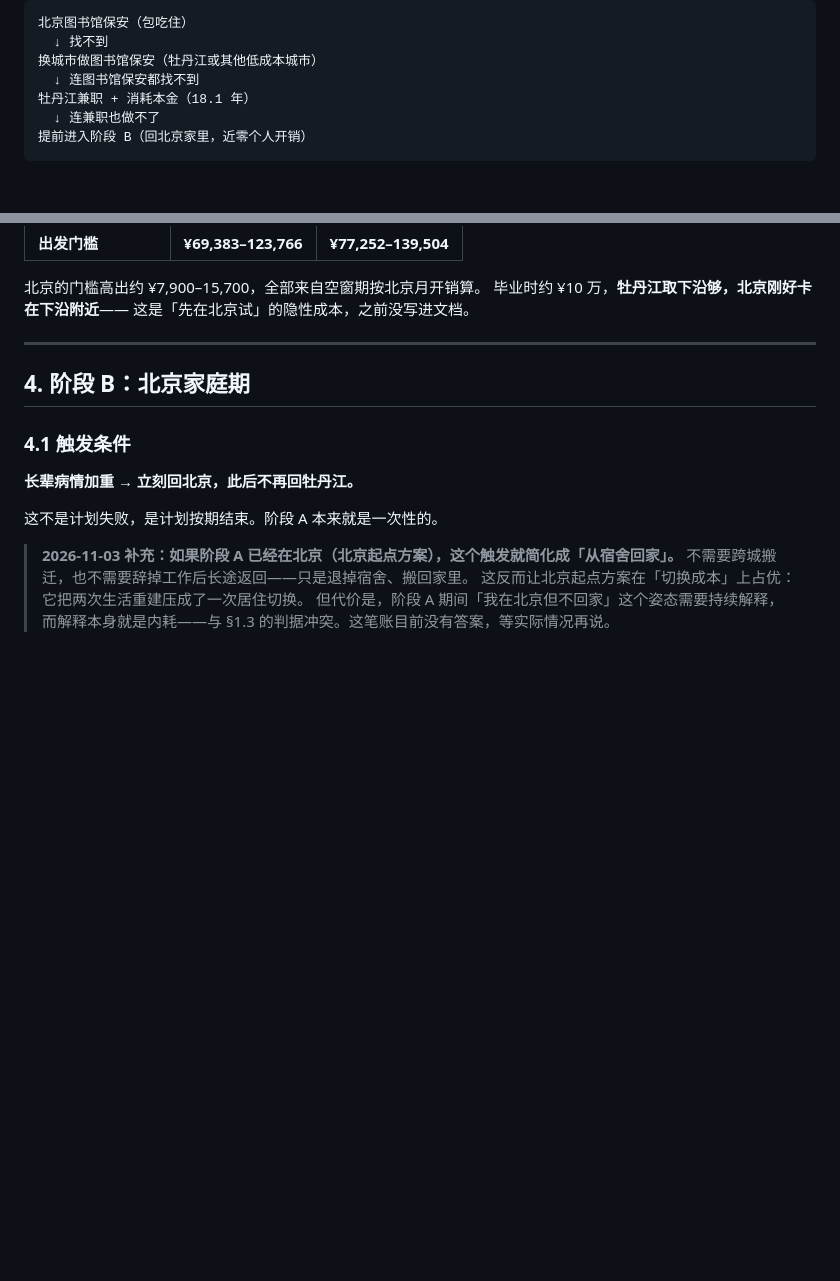
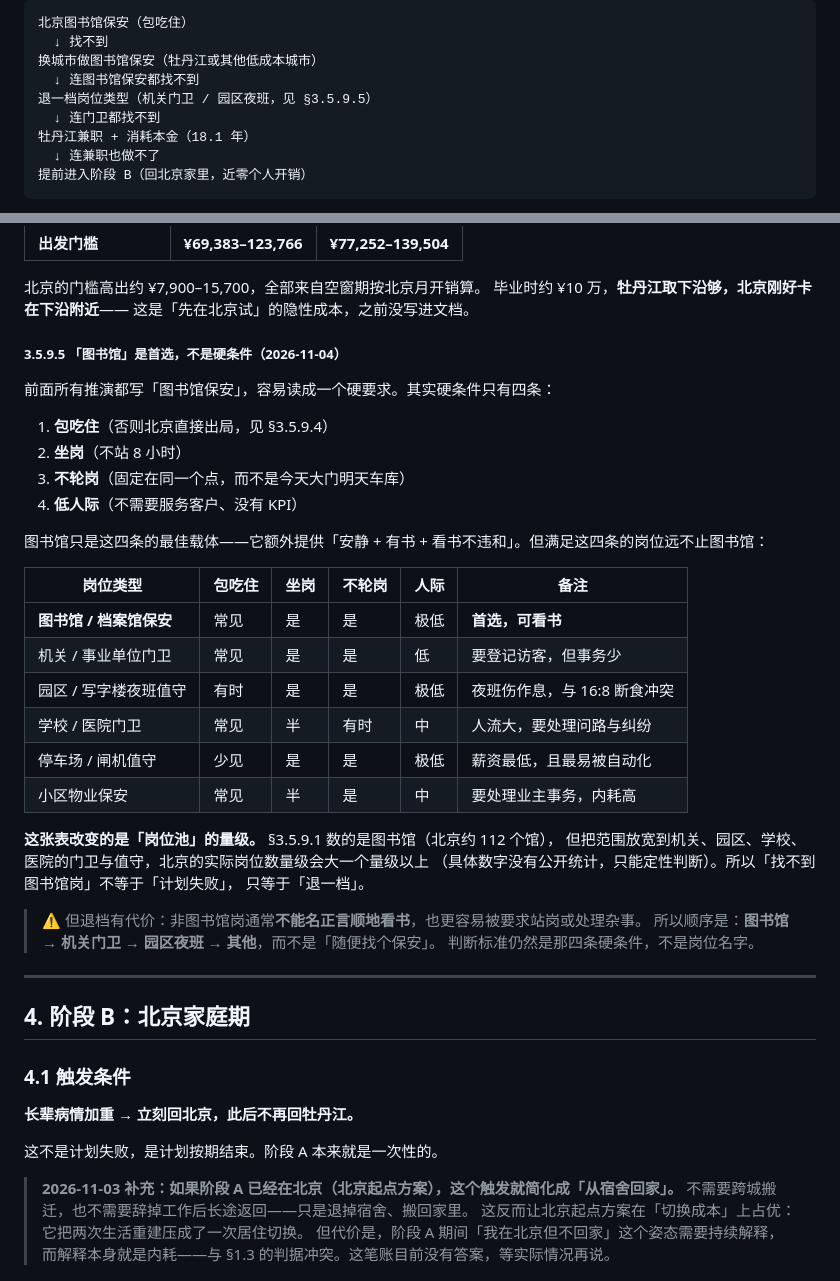
Before and after one commit to SayangChun/FIRE-Progress, a Markdown page: docs/FIRE-ROADMAP.md, 2 parts joined by grey strips. Rendered like a GitHub page; blank space fills up the shorter version.

Commit message:
docs(路线图): 新增 §3.5.9.5「图书馆是首选，不是硬条件」+ 补全兜底链
前面所有推演都写「图书馆保安」，容易被读成硬要求。其实硬条件只有四条：
包吃住 / 坐岗 / 不轮岗 / 低人际。图书馆只是这四条的最佳载体。

- 新增岗位类型对照表（图书馆 / 机关门卫 / 园区夜班 / 学校医院门卫 / 停车场 / 小区物业），
  逐项标包吃住、坐岗、不轮岗、人际、备注。
- 说明它改变的是「岗位池」的量级：§3.5.9.1 数的是图书馆（北京约 112 个馆），
  放宽到机关/园区/学校/医院的门卫值守，数量级会大一个量级以上（无公开统计，只做定性）。
  → 「找不到图书馆岗」不等于「计划失败」，只等于「退一档」。
- 但退档有代价：非图书馆岗不能名正言顺看书，也更容易被要求站岗或处理杂事。
  顺序是 图书馆 → 机关门卫 → 园区夜班 → 其他，判断标准是那四条硬条件，不是岗位名字。
- §3.5.9.4 的兜底链补上「退一档岗位类型」一级，链条从四段变五段。

⚠️ 仅新增判断，不新增金额。

```diff
--- a/docs/FIRE-ROADMAP.md
+++ b/docs/FIRE-ROADMAP.md
@@ -714,6 +714,8 @@
   ↓ 找不到
 换城市做图书馆保安（牡丹江或其他低成本城市）
   ↓ 连图书馆保安都找不到
+退一档岗位类型（机关门卫 / 园区夜班，见 §3.5.9.5）
+  ↓ 连门卫都找不到
 牡丹江兼职 + 消耗本金（18.1 年）
   ↓ 连兼职也做不了
 提前进入阶段 B（回北京家里，近零个人开销）
@@ -734,6 +736,35 @@
 北京的门槛高出约 ¥7,900–15,700，全部来自空窗期按北京月开销算。
 毕业时约 ¥10 万，**牡丹江取下沿够，北京刚好卡在下沿附近**——
 这是「先在北京试」的隐性成本，之前没写进文档。
+
+##### 3.5.9.5 「图书馆」是首选，不是硬条件（2026-11-04）
+
+前面所有推演都写「图书馆保安」，容易读成一个硬要求。其实硬条件只有四条：
+
+1. **包吃住**（否则北京直接出局，见 §3.5.9.4）
+2. **坐岗**（不站 8 小时）
+3. **不轮岗**（固定在同一个点，而不是今天大门明天车库）
+4. **低人际**（不需要服务客户、没有 KPI）
+
+图书馆只是这四条的最佳载体——它额外提供「安静 + 有书 + 看书不违和」。但满足这四条的岗位远不止图书馆：
+
+| 岗位类型 | 包吃住 | 坐岗 | 不轮岗 | 人际 | 备注 |
+| --- | --- | --- | --- | --- | --- |
+| **图书馆 / 档案馆保安** | 常见 | 是 | 是 | 极低 | **首选，可看书** |
+| 机关 / 事业单位门卫 | 常见 | 是 | 是 | 低 | 要登记访客，但事务少 |
+| 园区 / 写字楼夜班值守 | 有时 | 是 | 是 | 极低 | 夜班伤作息，与 16:8 断食冲突 |
+| 学校 / 医院门卫 | 常见 | 半 | 有时 | 中 | 人流大，要处理问路与纠纷 |
+| 停车场 / 闸机值守 | 少见 | 是 | 是 | 极低 | 薪资最低，且最易被自动化 |
+| 小区物业保安 | 常见 | 半 | 是 | 中 | 要处理业主事务，内耗高 |
+
+**这张表改变的是「岗位池」的量级。** §3.5.9.1 数的是图书馆（北京约 112 个馆），
+但把范围放宽到机关、园区、学校、医院的门卫与值守，北京的实际岗位数量级会大一个量级以上
+（具体数字没有公开统计，只能定性判断）。所以「找不到图书馆岗」不等于「计划失败」，
+只等于「退一档」。
+
+> ⚠️ 但退档有代价：非图书馆岗通常**不能名正言顺地看书**，也更容易被要求站岗或处理杂事。
+> 所以顺序是：**图书馆 → 机关门卫 → 园区夜班 → 其他**，而不是「随便找个保安」。
+> 判断标准仍然是那四条硬条件，不是岗位名字。
 
 ---
 
```
